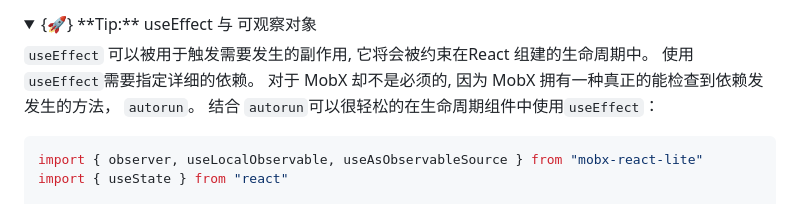
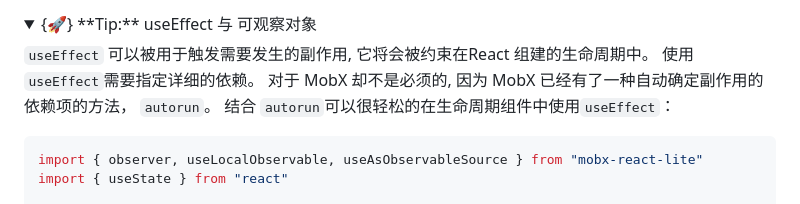
Before and after one commit to mobxjs/zh.mobx.js.org, a Markdown page: docs/react-integration.md, the part around the change. GitHub-like rendering; folded sections open.

Commit message:
Update react-integration.md
优化表述

````diff
--- a/docs/react-integration.md
+++ b/docs/react-integration.md
@@ -457,7 +457,7 @@ ReactDOM.render(<TimerView />, document.body)
 
 `useEffect` 可以被用于触发需要发生的副作用, 它将会被约束在React 组建的生命周期中。
 使用 `useEffect`需要指定详细的依赖。
-对于 MobX 却不是必须的, 因为 MobX 拥有一种真正的能检查到依赖发发生的方法， `autorun`。
+对于 MobX 却不是必须的, 因为 MobX 已经有了一种自动确定副作用的依赖项的方法， `autorun`。
 结合 `autorun`可以很轻松的在生命周期组件中使用`useEffect`：
 
 ```javascript
````
